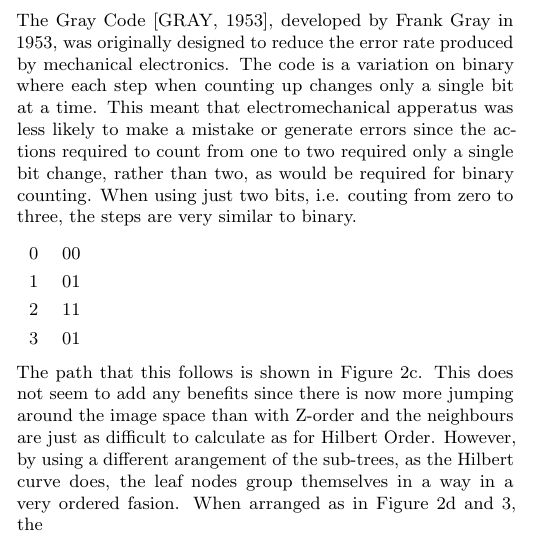
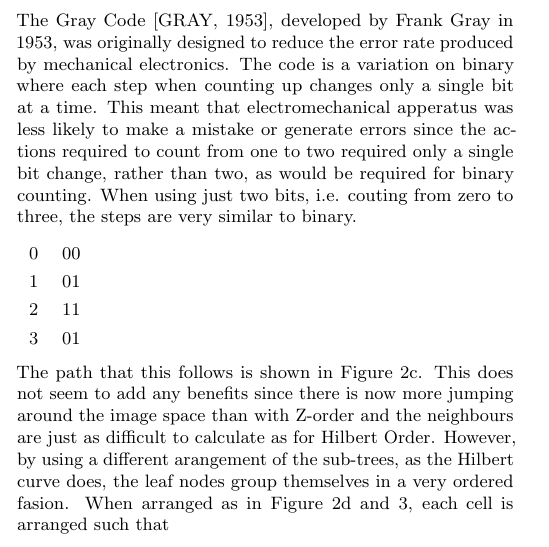
Before and after one commit to joshaw/MScProject, a LaTeX document (Report/mainfile.tex, which reads Report/quadtree/quadtree.tex): part of one column of page 5 of 8, cut so that both start at the same text. Compiled offline with pdfLaTeX.

Commit message:
Changed wording slightly

```diff
--- a/Report/quadtree/quadtree.tex
+++ b/Report/quadtree/quadtree.tex
@@ -145,9 +145,9 @@ Figure~\ref{fig:traverse-gray-order.pdf}. This does not seem to add any
 benefits since there is now more jumping around the image space than with
 Z-order and the neighbours are just as difficult to calculate as for Hilbert
 Order. However, by using a different arangement of the sub-trees, as the
-Hilbert curve does, the leaf nodes group themselves in a way in a very ordered
+Hilbert curve does, the leaf nodes group themselves in a very ordered
 fasion. When arranged as in Figure~\ref{fig:traverse-modgray-order.pdf}
-and~\ref{fig:modgray-traversal}, the
+and~\ref{fig:modgray-traversal}, each cell is arranged such that
 
 % \begin{figure}[htpb]
 % 	\centering
```
